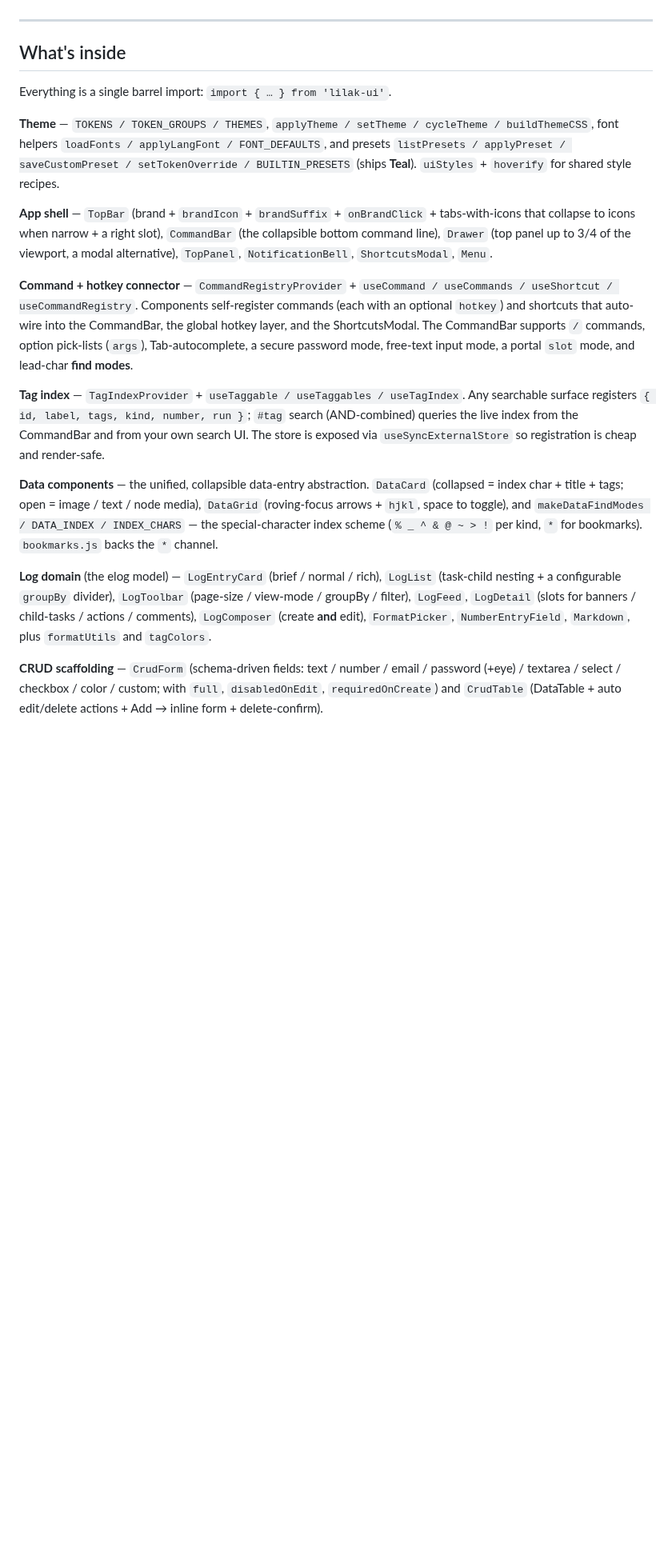
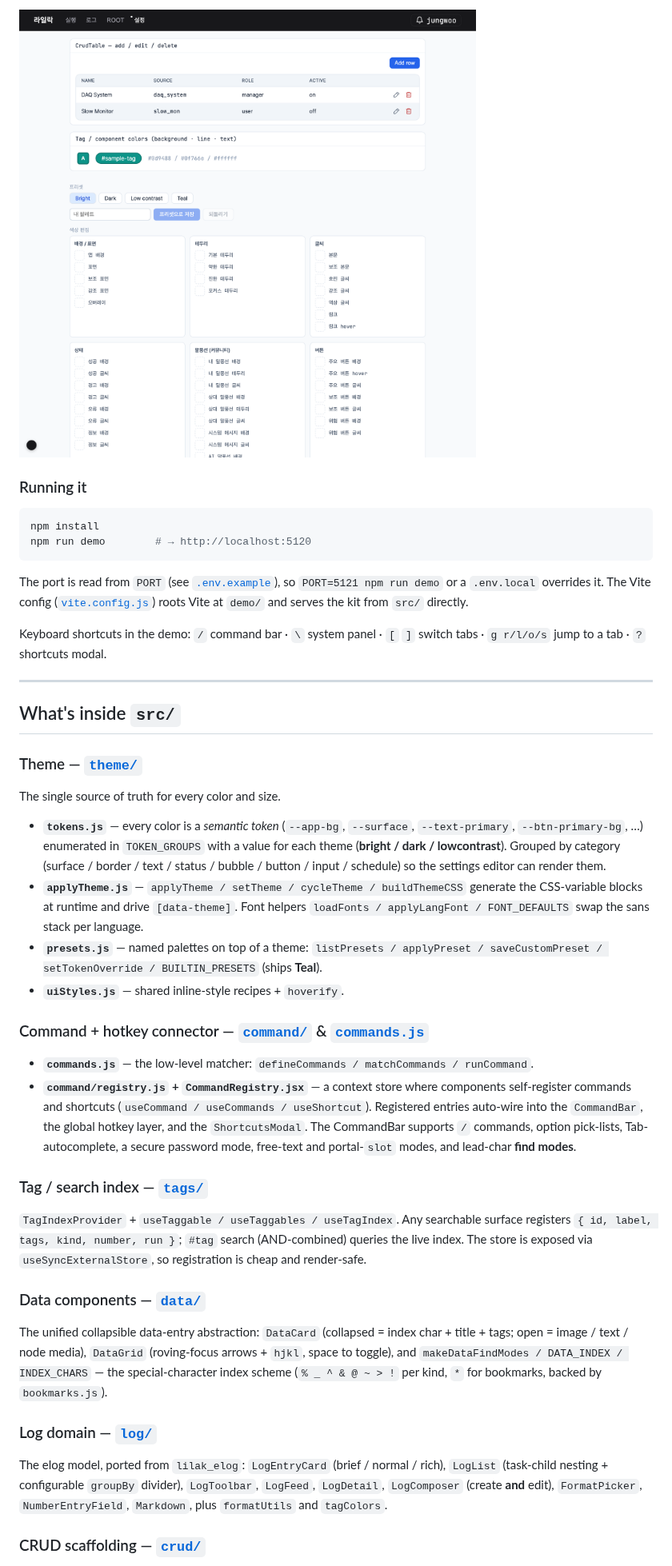
Before and after one commit to lilak-project/lilak_ui, a Markdown page: README.md, the part around one of its changes. Shown at 80% size. Rendered like a GitHub page; pictures changed too: docs/images/settings.png (added); blank space fills up the shorter version.

````diff
--- a/README.md
+++ b/README.md
@@ -28,51 +49,75 @@ free.
+![Settings tab](docs/images/settings.png)
+
+### Running it
+
+```sh
+npm install
+npm run demo        # → http://localhost:5120
+```
+
+The port is read from `PORT` (see [`.env.example`](.env.example)), so
+`PORT=5121 npm run demo` or a `.env.local` overrides it. The Vite config
+([`vite.config.js`](vite.config.js)) roots Vite at `demo/` and serves the kit
+from `src/` directly.
+
+Keyboard shortcuts in the demo: `/` command bar · `\` system panel · `[` `]`
+switch tabs · `g r/l/o/s` jump to a tab · `?` shortcuts modal.
 
 ---
 
-## What's inside
+## What's inside `src/`
 
-Everything is a single barrel import: `import { … } from 'lilak-ui'`.
+### Theme — [`theme/`](src/theme/)
 
-**Theme** — `TOKENS / TOKEN_GROUPS / THEMES`, `applyTheme / setTheme / cycleTheme
-/ buildThemeCSS`, font helpers `loadFonts / applyLangFont / FONT_DEFAULTS`, and
-presets `listPresets / applyPreset / saveCustomPreset / setTokenOverride /
-BUILTIN_PRESETS` (ships **Teal**). `uiStyles` + `hoverify` for shared style
-recipes.
+The single source of truth for every color and size.
 
-**App shell** — `TopBar` (brand + `brandIcon` + `brandSuffix` + `onBrandClick` +
-tabs-with-icons that collapse to icons when narrow + a right slot), `CommandBar`
-(the collapsible bottom command line), `Drawer` (top panel up to 3/4 of the
-viewport, a modal alternative), `TopPanel`, `NotificationBell`, `ShortcutsModal`,
-`Menu`.
+- **`tokens.js`** — every color is a *semantic token* (`--app-bg`, `--surface`,
+  `--text-primary`, `--btn-primary-bg`, …) enumerated in `TOKEN_GROUPS` with a
+  value for each theme (**bright / dark / lowcontrast**). Grouped by category
+  (surface / border / text / status / bubble / button / input / schedule) so
+  the settings editor can render them.
+- **`applyTheme.js`** — `applyTheme / setTheme / cycleTheme / buildThemeCSS`
+  generate the CSS-variable blocks at runtime and drive `[data-theme]`. Font
+  helpers `loadFonts / applyLangFont / FONT_DEFAULTS` swap the sans stack per
+  language.
+- **`presets.js`** — named palettes on top of a theme: `listPresets /
+  applyPreset / saveCustomPreset / setTokenOverride / BUILTIN_PRESETS` (ships
+  **Teal**).
+- **`uiStyles.js`** — shared inline-style recipes + `hoverify`.
 
-**Command + hotkey connector** — `CommandRegistryProvider` + `useCommand /
-useCommands / useShortcut / useCommandRegistry`. Components self-register commands
-(each with an optional `hotkey`) and shortcuts that auto-wire into the CommandBar,
-the global hotkey layer, and the ShortcutsModal. The CommandBar supports `/`
-commands, option pick-lists (`args`), Tab-autocomplete, a secure password mode,
-free-text input mode, a portal `slot` mode, and lead-char **find modes**.
+### Command + hotkey connector — [`command/`](src/command/) & [`commands.js`](src/commands.js)
 
-**Tag index** — `TagIndexProvider` + `useTaggable / useTaggables / useTagIndex`.
-Any searchable surface registers `{ id, label, tags, kind, number, run }`; `#tag`
-search (AND-combined) queries the live index from the CommandBar and from your own
-search UI. The store is exposed via `useSyncExternalStore` so registration is
-cheap and render-safe.
+- **`commands.js`** — the low-level matcher: `defineCommands / matchCommands /
+  runCommand`.
+- **`command/registry.js` + `CommandRegistry.jsx`** — a context store where
+  components self-register commands and shortcuts (`useCommand / useCommands /
+  useShortcut`). Registered entries auto-wire into the `CommandBar`, the global
+  hotkey layer, and the `ShortcutsModal`. The CommandBar supports `/` commands,
+  option pick-lists, Tab-autocomplete, a secure password mode, free-text and
+  portal-`slot` modes, and lead-char **find modes**.
 
-**Data components** — the unified, collapsible data-entry abstraction.
-`DataCard` (collapsed = index char + title + tags; open = image / text / node
-media), `DataGrid` (roving-focus arrows + `hjkl`, space to toggle), and
-`makeDataFindModes / DATA_INDEX / INDEX_CHARS` — the special-character index
-scheme (`% _ ^ & @ ~ > !` per kind, `*` for bookmarks). `bookmarks.js` backs the
-`*` channel.
+### Tag / search index — [`tags/`](src/tags/)
 
-**Log domain** (the elog model) — `LogEntryCard` (brief / normal / rich),
-`LogList` (task-child nesting + a configurable `groupBy` divider), `LogToolbar`
-(page-size / view-mode / groupBy / filter), `LogFeed`, `LogDetail` (slots for
-banners / child-tasks / actions / comments), `LogComposer` (create **and** edit),
+`TagIndexProvider` + `useTaggable / useTaggables / useTagIndex`. Any searchable
+surface registers `{ id, label, tags, kind, number, run }`; `#tag` search
+(AND-combined) queries the live index. The store is exposed via
+`useSyncExternalStore`, so registration is cheap and render-safe.
+
+### Data components — [`data/`](src/data/)
+
+The unified collapsible data-entry abstraction: `DataCard` (collapsed = index
+char + title + tags; open = image / text / node media), `DataGrid`
+(roving-focus arrows + `hjkl`, space to toggle), and `makeDataFindModes /
+DATA_INDEX / INDEX_CHARS` — the special-character index scheme (`% _ ^ & @ ~ >
+!` per kind, `*` for bookmarks, backed by `bookmarks.js`).
+
+### Log domain — [`log/`](src/log/)
+
+The elog model, ported from `lilak_elog`: `LogEntryCard` (brief / normal /
+rich), `LogList` (task-child nesting + configurable `groupBy` divider),
+`LogToolbar`, `LogFeed`, `LogDetail`, `LogComposer` (create **and** edit),
 `FormatPicker`, `NumberEntryField`, `Markdown`, plus `formatUtils` and
 `tagColors`.
 
-**CRUD scaffolding** — `CrudForm` (schema-driven fields: text / number / email /
-password (+eye) / textarea / select / checkbox / color / custom; with `full`,
-`disabledOnEdit`, `requiredOnCreate`) and `CrudTable` (DataTable + auto
-edit/delete actions + Add → inline form + delete-confirm).
+### CRUD scaffolding — [`crud/`](src/crud/)
 
````
Also changed, not shown: other parts of README.md (+91 -174 lines), docs/images/log.png (added), docs/images/run.png (added), 2 other files.
